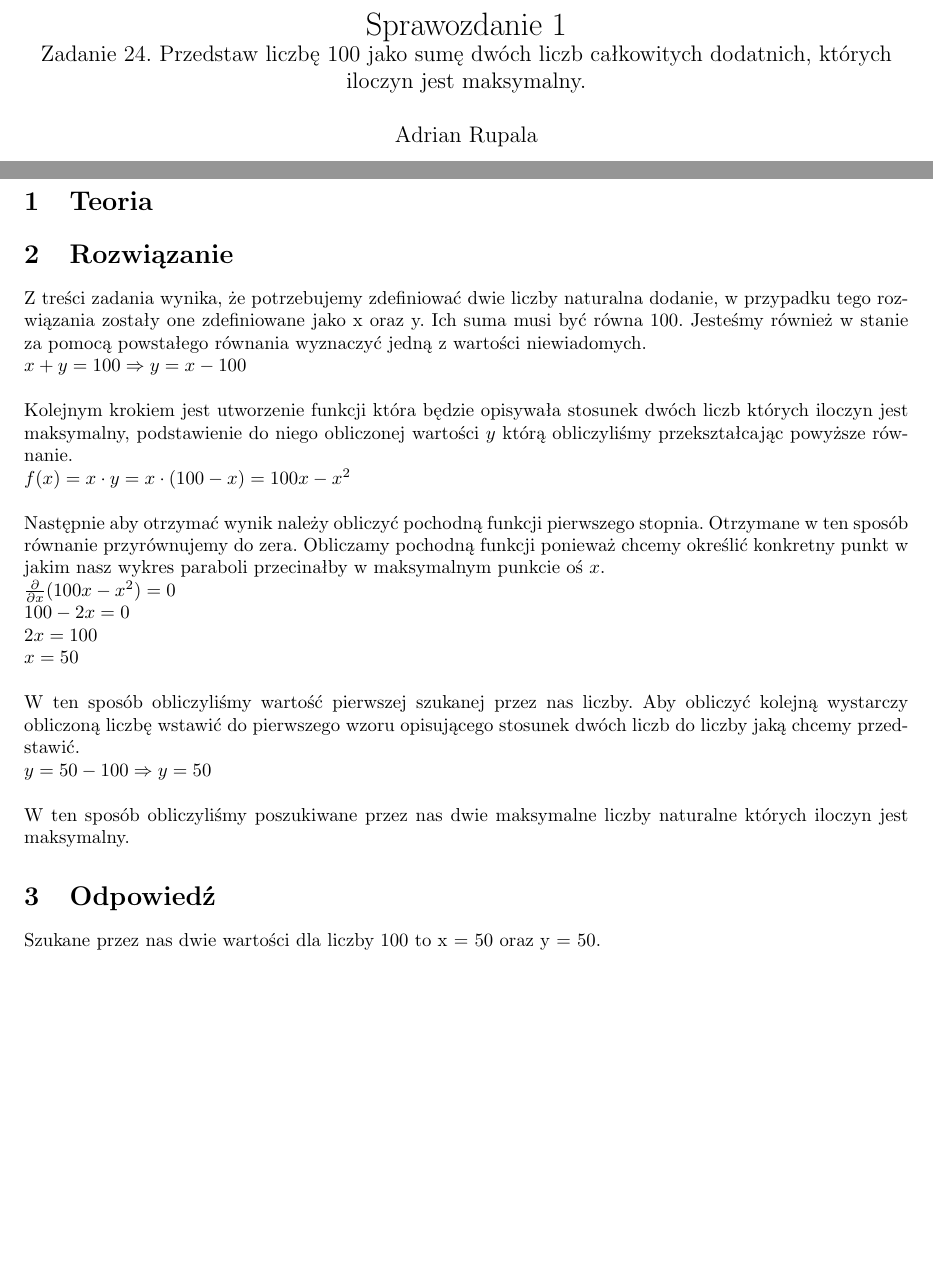
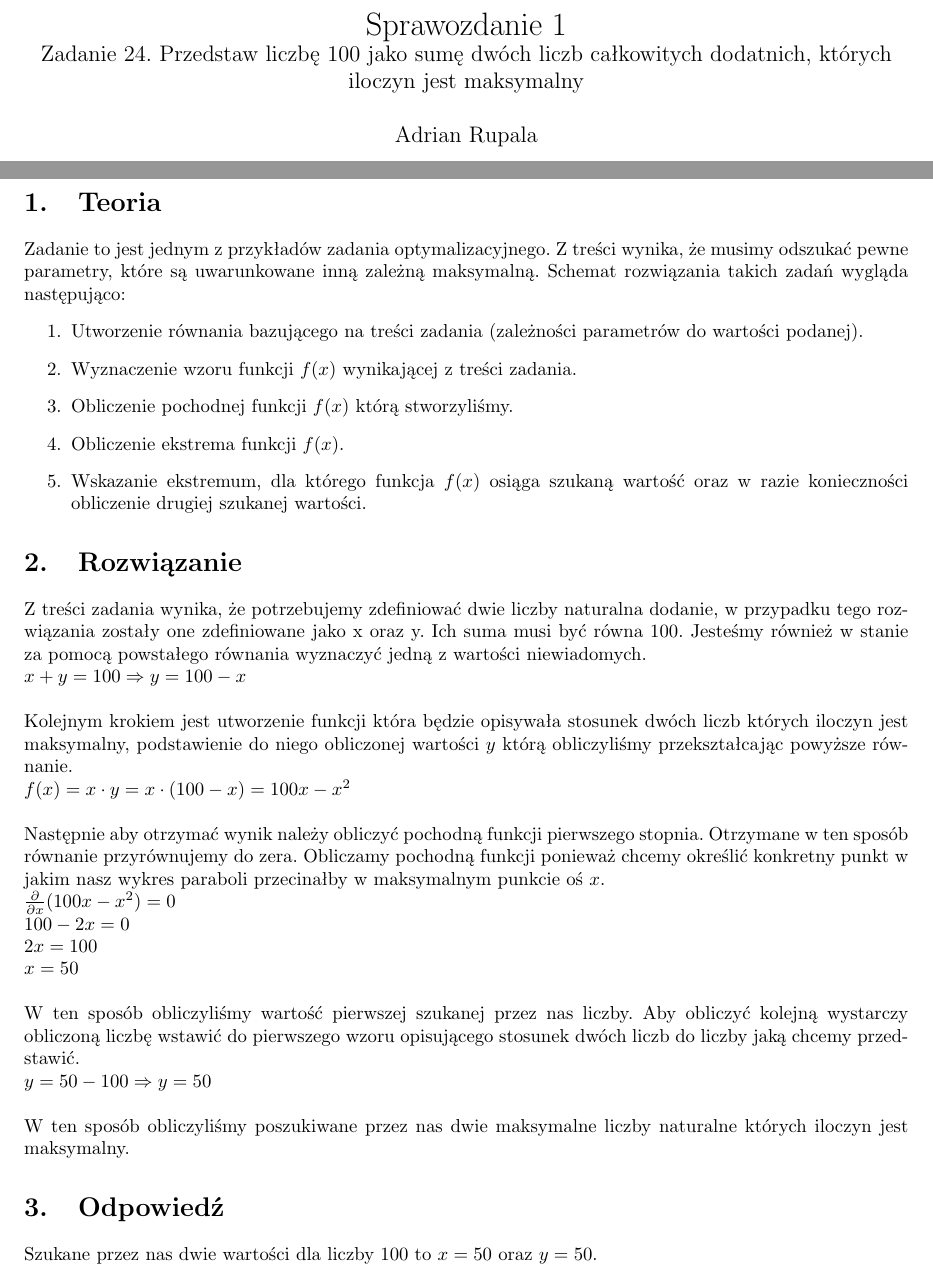
Before and after one commit to Adrixop95/LaTeX-Docs, a LaTeX document (Prezentacja_1_ZAISD/sprawozdanie.tex): two parts of pages 1 and 3 of 3, joined at a grey line, cut so that both start at the same text, the shorter picture padded with empty space. Compiled offline with pdfLaTeX.

Commit message:
ZAiSD | Zad1 | Sprawozdanie oraz prezentacja

```diff
--- a/Prezentacja_1_ZAISD/sprawozdanie.tex
+++ b/Prezentacja_1_ZAISD/sprawozdanie.tex
@@ -6,12 +6,14 @@
 \usepackage{graphicx}
 \usepackage{subcaption}
 \usepackage{geometry}
+\usepackage{titlesec}
 
 \geometry{left=2.5cm,right=2.5cm,top=2.5cm,bottom=2.5cm}
+\titlelabel{\thetitle.\quad}
 
 \title{%
 	Sprawozdanie 1 \\
-	\large Zadanie 24. Przedstaw liczbę 100 jako sumę dwóch liczb całkowitych dodatnich, których iloczyn jest maksymalny.~}
+	\large Zadanie 24. Przedstaw liczbę 100 jako sumę dwóch liczb całkowitych dodatnich, których iloczyn jest maksymalny~}
 
 \author{Adrian Rupala}
 
@@ -28,12 +30,19 @@
 
 \section{Teoria}
 
-
+Zadanie to jest jednym z przykładów zadania optymalizacyjnego. Z treści wynika, że musimy odszukać pewne parametry, które są uwarunkowane inną zależną maksymalną. Schemat rozwiązania takich zadań wygląda następująco: ~
+\begin{enumerate}
+	\item Utworzenie równania bazującego na treści zadania (zależności parametrów do wartości podanej).
+	\item Wyznaczenie wzoru funkcji $f(x)$ wynikającej z treści zadania. ~
+	\item Obliczenie pochodnej funkcji $f(x)$  którą stworzyliśmy. ~
+	\item Obliczenie ekstrema funkcji $f(x)$. ~
+	\item Wskazanie ekstremum, dla którego funkcja $f(x)$ osiąga szukaną wartość oraz w razie konieczności obliczenie drugiej szukanej wartości.~
+\end{enumerate}
 
 \section{Rozwiązanie}
 
 Z treści zadania wynika, że potrzebujemy zdefiniować dwie liczby naturalna dodanie, w przypadku tego rozwiązania zostały one zdefiniowane jako x oraz y. Ich suma musi być równa 100. Jesteśmy również w stanie za pomocą powstałego równania wyznaczyć jedną z wartości niewiadomych. ~
-\\$x + y = 100 \Rightarrow y = x - 100 $\\
+\\$x + y = 100 \Rightarrow y = 100 - x $\\
 \\Kolejnym krokiem jest utworzenie funkcji która będzie opisywała stosunek dwóch liczb których iloczyn jest maksymalny, podstawienie do niego obliczonej wartości $y$ którą obliczyliśmy przekształcając powyższe równanie.~
 \\$ f(x) = x \cdot y = x \cdot (100-x) = 100x - x^{2} $\\
 \\Następnie aby otrzymać wynik należy obliczyć pochodną funkcji pierwszego stopnia. Otrzymane w ten sposób równanie przyrównujemy do zera. Obliczamy pochodną funkcji  ponieważ chcemy określić konkretny punkt w jakim nasz wykres paraboli przecinałby w maksymalnym punkcie oś $ x $.~
@@ -47,6 +56,6 @@ Z treści zadania wynika, że potrzebujemy zdefiniować dwie liczby naturalna do
 
 \section{Odpowiedź}
 
-	Szukane przez nas dwie wartości dla liczby 100 to x = 50 oraz y = 50. ~
+	Szukane przez nas dwie wartości dla liczby $100$ to $x = 50$ oraz $y = 50$. ~
 
 \end{document}
```
Also changed, not shown: Prezentacja_1_ZAISD/prezentacja.tex (+4 -4 lines), Prezentacja_1_ZAISD/prezentacja.pdf, Prezentacja_1_ZAISD/sprawozdanie.pdf.
